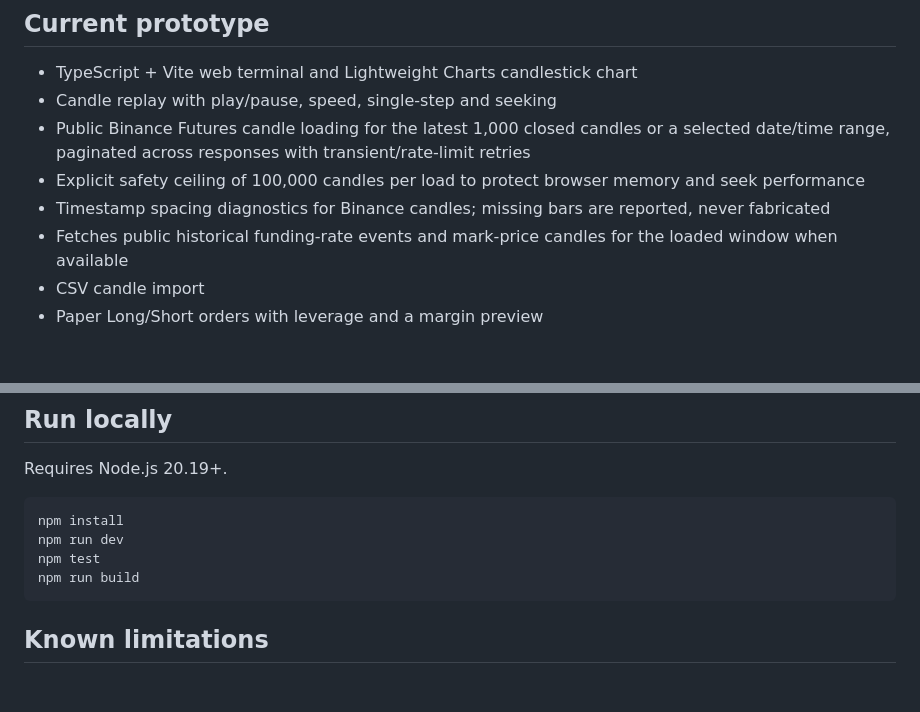
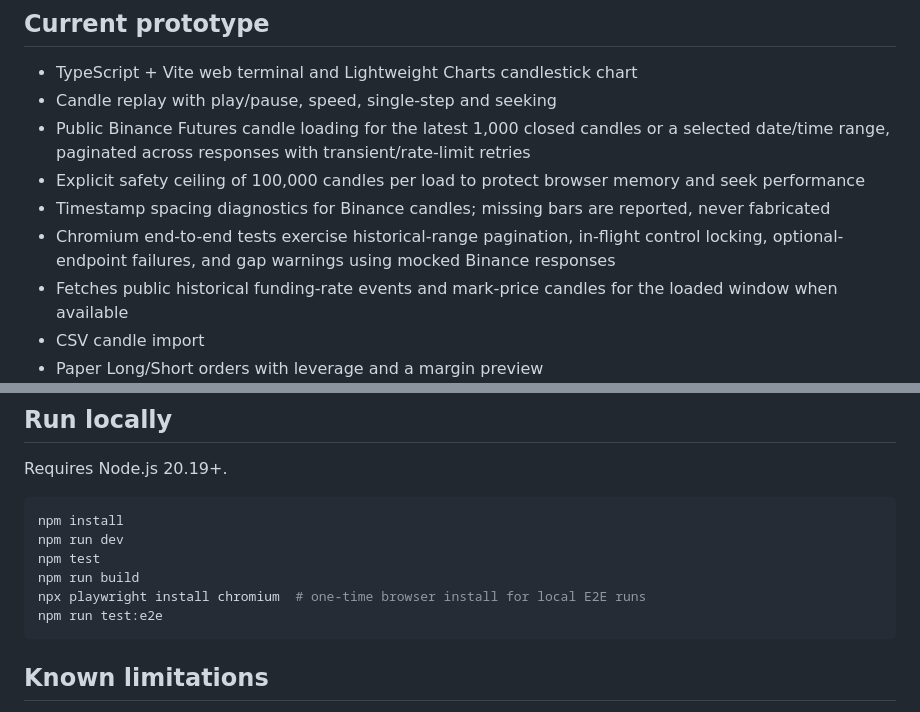
Before and after one commit to Sandeep119public/TradeSim, a Markdown page: README.md, 2 parts joined by grey strips. Drawn GitHub-style; blank space fills up the shorter version.

Commit message:
Document browser integration testing

````diff
--- a/README.md
+++ b/README.md
@@ -9,6 +9,7 @@ TradeSim is a local-first simulator for replaying historical Binance USDⓈ-M fu
 - Public Binance Futures candle loading for the latest 1,000 closed candles or a selected date/time range, paginated across responses with transient/rate-limit retries
 - Explicit safety ceiling of 100,000 candles per load to protect browser memory and seek performance
 - Timestamp spacing diagnostics for Binance candles; missing bars are reported, never fabricated
+- Chromium end-to-end tests exercise historical-range pagination, in-flight control locking, optional-endpoint failures, and gap warnings using mocked Binance responses
 - Fetches public historical funding-rate events and mark-price candles for the loaded window when available
 - CSV candle import
 - Paper Long/Short orders with leverage and a margin preview
@@ -33,6 +34,8 @@ npm install
 npm run dev
 npm test
 npm run build
+npx playwright install chromium  # one-time browser install for local E2E runs
+npm run test:e2e
 ```
 
 ## Known limitations
````
